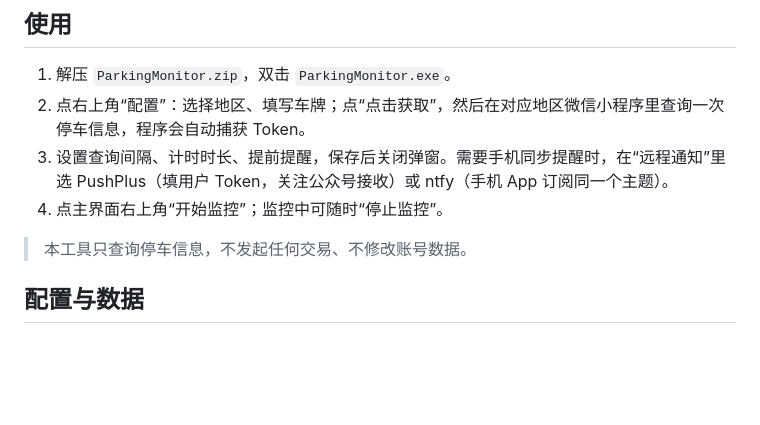
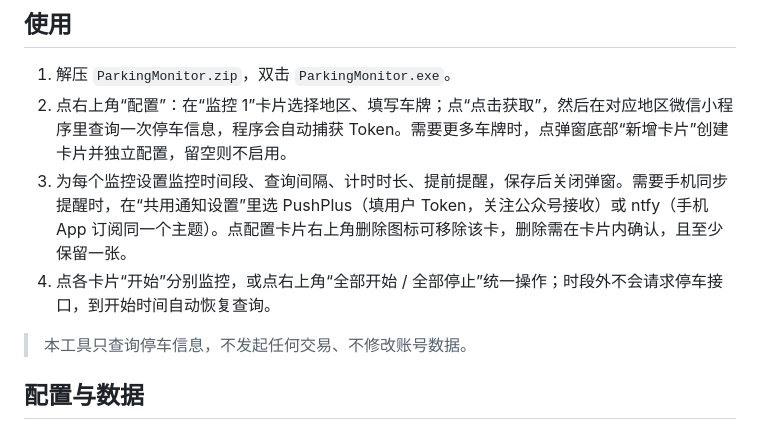
Before and after one commit to Miles1994/ParkingMonitor, a Markdown page: README.md, the part around one of its changes. Rendered like a GitHub page; blank space fills up the shorter version.

```diff
--- a/README.md
+++ b/README.md
@@ -39,9 +42,9 @@
 ## 使用
 
 1. 解压 `ParkingMonitor.zip`，双击 `ParkingMonitor.exe`。
-2. 点右上角“配置”：选择地区、填写车牌；点“点击获取”，然后在对应地区微信小程序里查询一次停车信息，程序会自动捕获 Token。
-3. 设置查询间隔、计时时长、提前提醒，保存后关闭弹窗。需要手机同步提醒时，在“远程通知”里选 PushPlus（填用户 Token，关注公众号接收）或 ntfy（手机 App 订阅同一个主题）。
-4. 点主界面右上角“开始监控”；监控中可随时“停止监控”。
+2. 点右上角“配置”：在“监控 1”卡片选择地区、填写车牌；点“点击获取”，然后在对应地区微信小程序里查询一次停车信息，程序会自动捕获 Token。需要更多车牌时，点弹窗底部“新增卡片”创建卡片并独立配置，留空则不启用。
+3. 为每个监控设置监控时间段、查询间隔、计时时长、提前提醒，保存后关闭弹窗。需要手机同步提醒时，在“共用通知设置”里选 PushPlus（填用户 Token，关注公众号接收）或 ntfy（手机 App 订阅同一个主题）。点配置卡片右上角删除图标可移除该卡，删除需在卡片内确认，且至少保留一张。
+4. 点各卡片“开始”分别监控，或点右上角“全部开始 / 全部停止”统一操作；时段外不会请求停车接口，到开始时间自动恢复查询。
 
 > 本工具只查询停车信息，不发起任何交易、不修改账号数据。
 
```
Also changed, not shown: other parts of README.md (+4 -1 lines), docs/screenshot-config.png, docs/screenshot-main.png, 7 other files.
